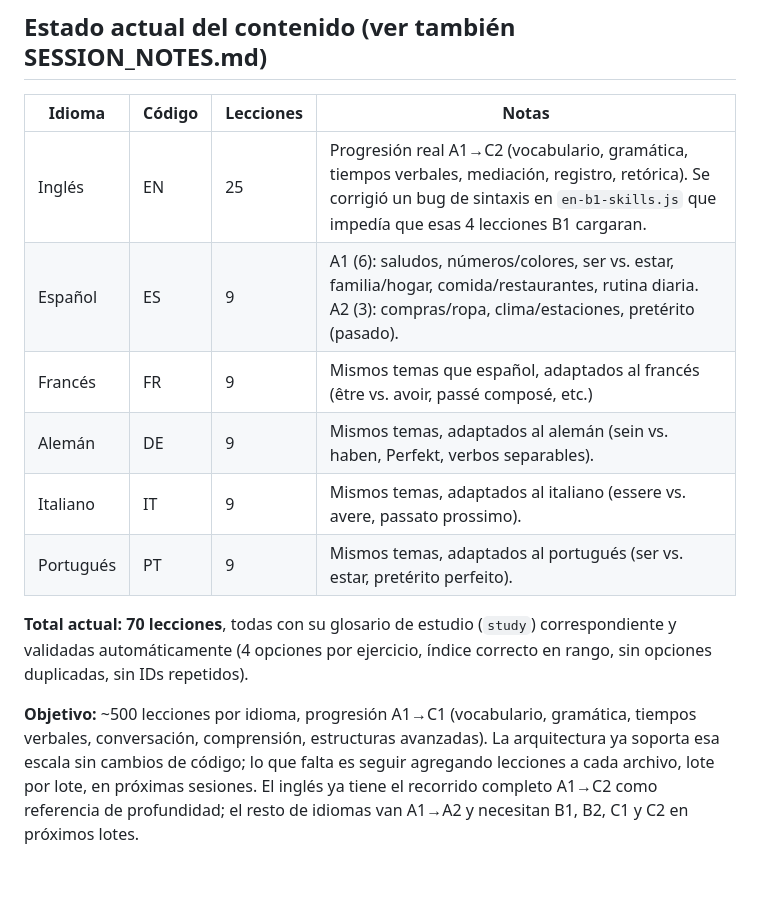
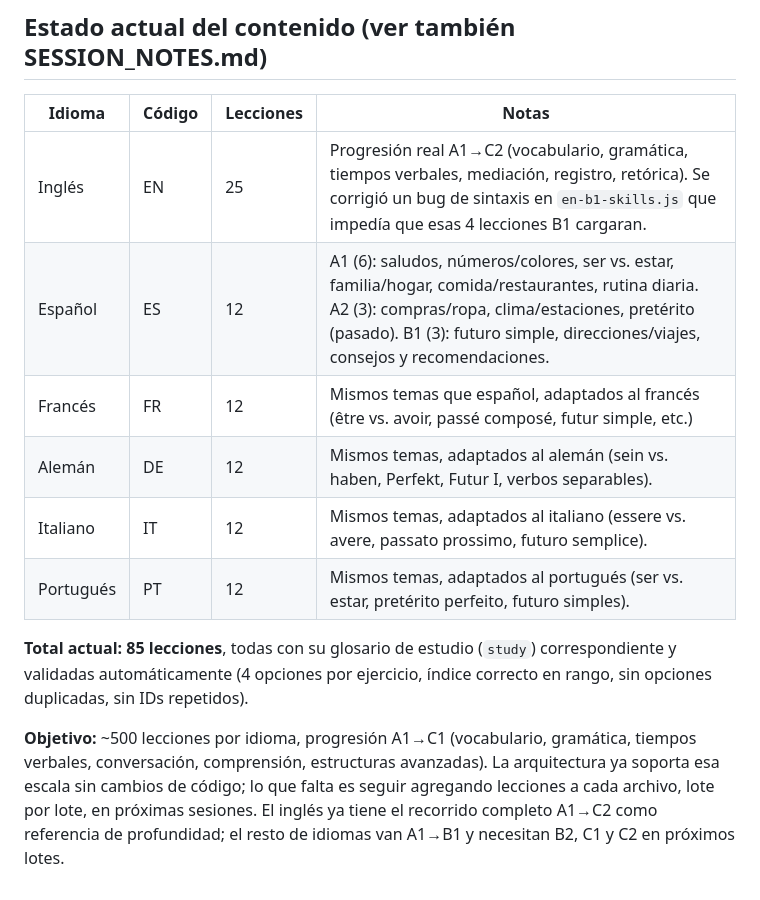
Before and after one commit to BARELO260/drakon, a Markdown page: js/lessons-data/README.md, the part around the change. Drawn GitHub-style.

```diff
--- a/js/lessons-data/README.md
+++ b/js/lessons-data/README.md
@@ -115,13 +115,13 @@ cualquier problema antes de integrarlos.
 | Idioma | Código | Lecciones | Notas |
 |---|---|---|---|
 | Inglés     | EN | 25 | Progresión real A1→C2 (vocabulario, gramática, tiempos verbales, mediación, registro, retórica). Se corrigió un bug de sintaxis en `en-b1-skills.js` que impedía que esas 4 lecciones B1 cargaran. |
-| Español    | ES | 9  | A1 (6): saludos, números/colores, ser vs. estar, familia/hogar, comida/restaurantes, rutina diaria. A2 (3): compras/ropa, clima/estaciones, pretérito (pasado). |
-| Francés    | FR | 9  | Mismos temas que español, adaptados al francés (être vs. avoir, passé composé, etc.) |
-| Alemán     | DE | 9  | Mismos temas, adaptados al alemán (sein vs. haben, Perfekt, verbos separables). |
-| Italiano   | IT | 9  | Mismos temas, adaptados al italiano (essere vs. avere, passato prossimo). |
-| Portugués  | PT | 9  | Mismos temas, adaptados al portugués (ser vs. estar, pretérito perfeito). |
+| Español    | ES | 12 | A1 (6): saludos, números/colores, ser vs. estar, familia/hogar, comida/restaurantes, rutina diaria. A2 (3): compras/ropa, clima/estaciones, pretérito (pasado). B1 (3): futuro simple, direcciones/viajes, consejos y recomendaciones. |
+| Francés    | FR | 12 | Mismos temas que español, adaptados al francés (être vs. avoir, passé composé, futur simple, etc.) |
+| Alemán     | DE | 12 | Mismos temas, adaptados al alemán (sein vs. haben, Perfekt, Futur I, verbos separables). |
+| Italiano   | IT | 12 | Mismos temas, adaptados al italiano (essere vs. avere, passato prossimo, futuro semplice). |
+| Portugués  | PT | 12 | Mismos temas, adaptados al portugués (ser vs. estar, pretérito perfeito, futuro simples). |
 
-**Total actual: 70 lecciones**, todas con su glosario de estudio (`study`)
+**Total actual: 85 lecciones**, todas con su glosario de estudio (`study`)
 correspondiente y validadas automáticamente (4 opciones por ejercicio, índice
 correcto en rango, sin opciones duplicadas, sin IDs repetidos).
 
@@ -130,5 +130,5 @@ gramática, tiempos verbales, conversación, comprensión, estructuras
 avanzadas). La arquitectura ya soporta esa escala sin cambios de código;
 lo que falta es seguir agregando lecciones a cada archivo, lote por lote,
 en próximas sesiones. El inglés ya tiene el recorrido completo A1→C2 como
-referencia de profundidad; el resto de idiomas van A1→A2 y necesitan B1,
-B2, C1 y C2 en próximos lotes.
+referencia de profundidad; el resto de idiomas van A1→B1 y necesitan B2,
+C1 y C2 en próximos lotes.
```
